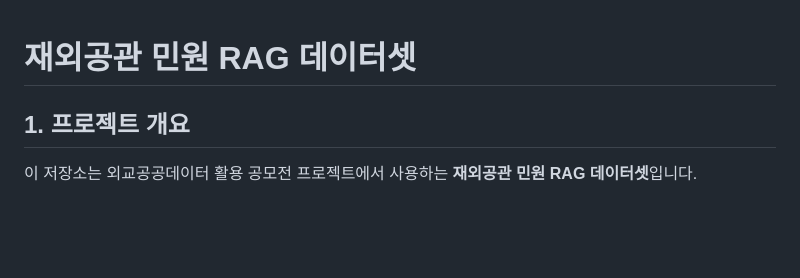
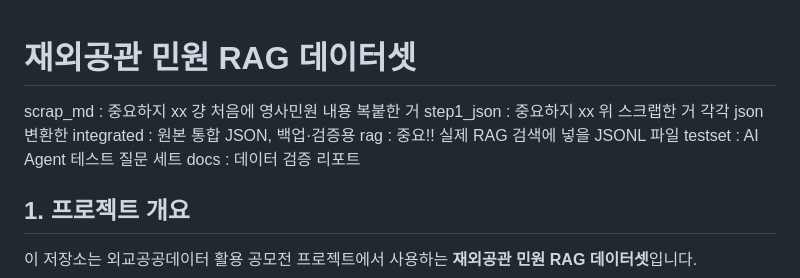
Before and after one commit to zeroline216/2026-diplomacy-publicdata-ai, a Markdown page: raw_data/README.md, the part around the change. GitHub-like rendering; blank space fills up the shorter version.

```diff
--- a/raw_data/README.md
+++ b/raw_data/README.md
@@ -1,4 +1,10 @@
 # 재외공관 민원 RAG 데이터셋
+scrap_md : 중요하지 xx 걍 처음에 영사민원 내용 복붙한 거
+step1_json : 중요하지 xx 위 스크랩한 거 각각 json 변환한
+integrated : 원본 통합 JSON, 백업·검증용
+rag : 중요!! 실제 RAG 검색에 넣을 JSONL 파일
+testset : AI Agent 테스트 질문 세트
+docs : 데이터 검증 리포트
 
 ## 1. 프로젝트 개요
 
```
